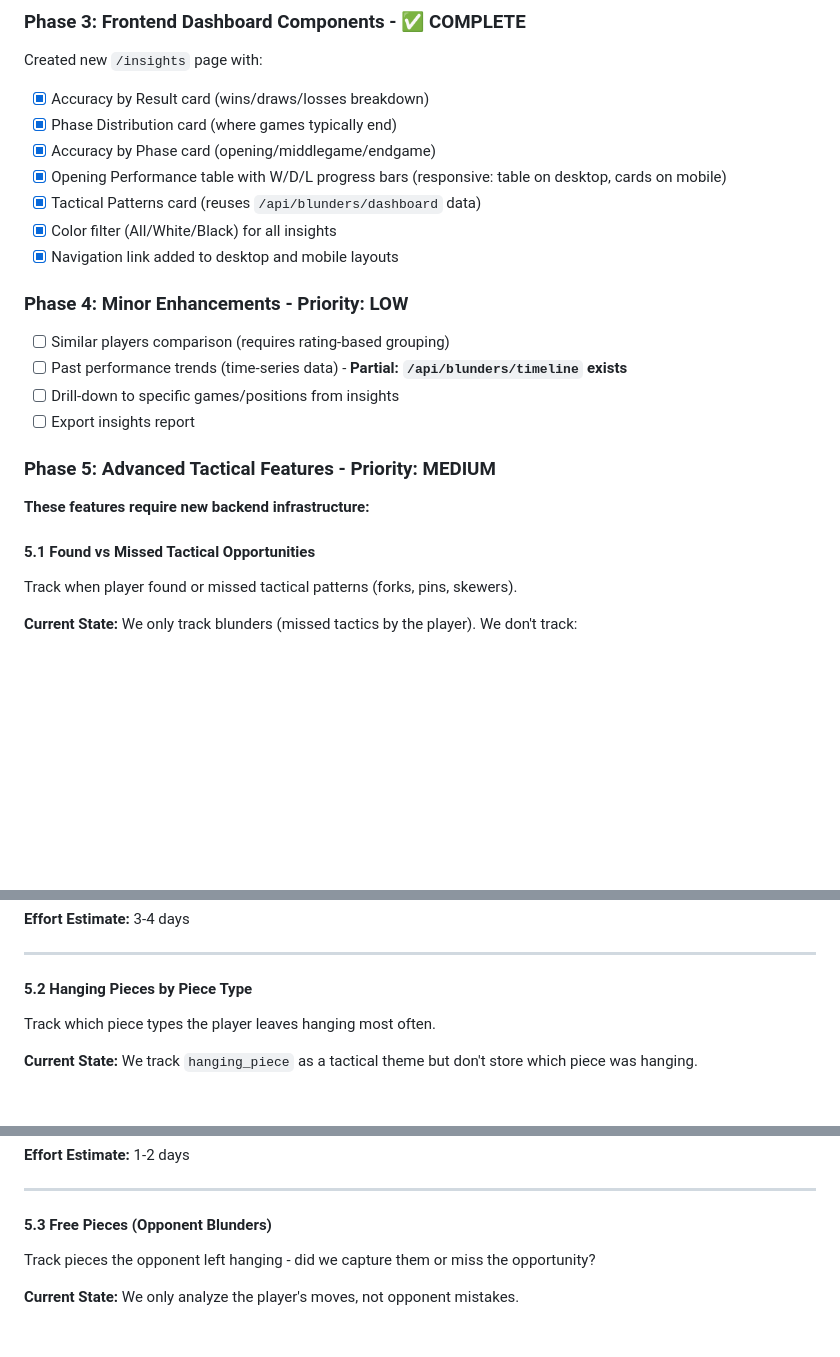
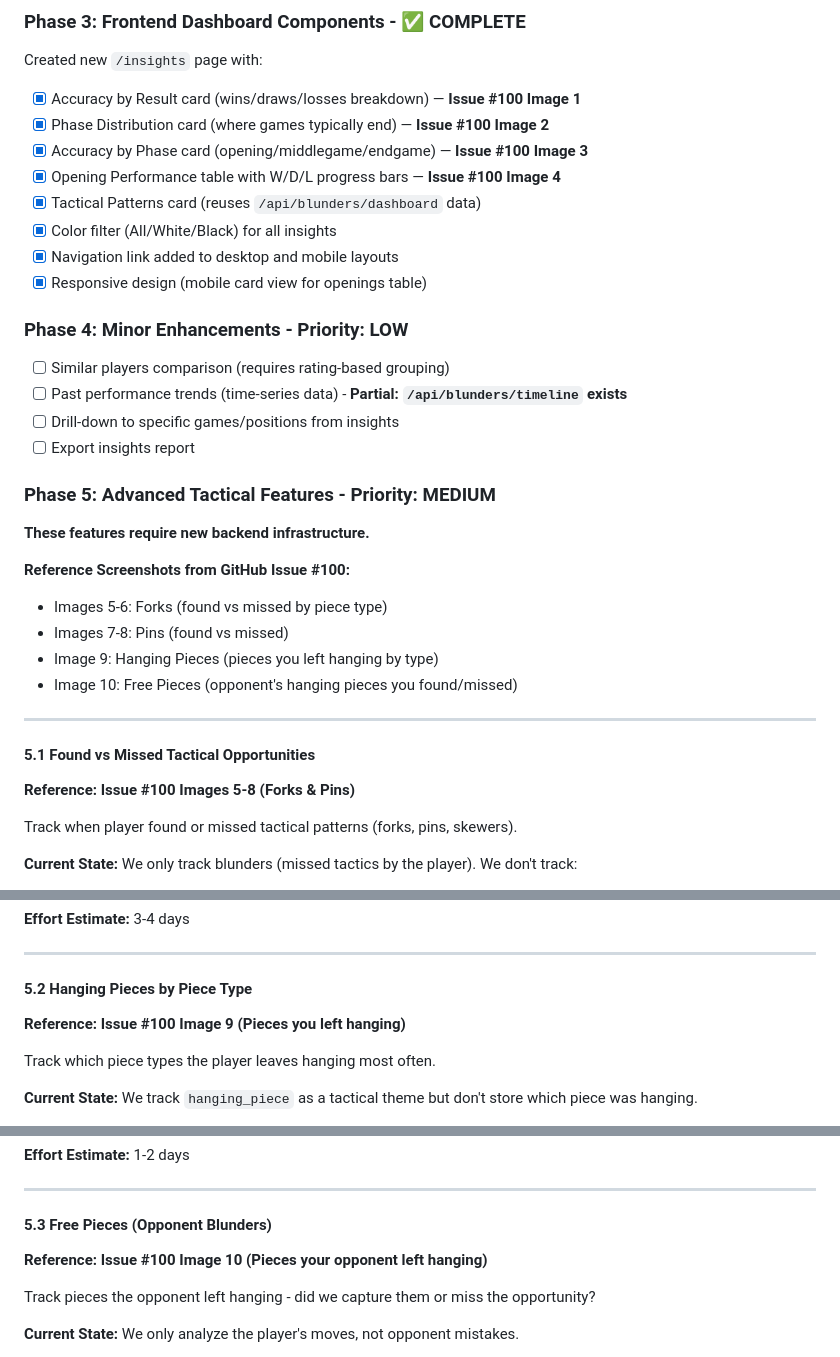
Before and after one commit to toamitkumar/chess-analyzer, a Markdown page: docs/adr/009-chesscom-insights-dashboard.md, 3 parts joined by grey strips. GitHub-like rendering; blank space fills up the shorter version.

Commit message:
docs(adr): add screenshot references from issue #100
Map chess.com screenshot images to implemented and planned features:
- Images 1-4: Implemented (accuracy, phases, openings)
- Images 5-8: Phase 5.1 (forks & pins found/missed)
- Image 9: Phase 5.2 (hanging pieces by type)
- Image 10: Phase 5.3 (opponent's hanging pieces)

Co-Authored-By: Claude Opus 4.5 <noreply@anthropic.com>

```diff
--- a/docs/adr/009-chesscom-insights-dashboard.md
+++ b/docs/adr/009-chesscom-insights-dashboard.md
@@ -304,13 +304,14 @@ Added to `dashboard.routes.js`:
 
 ### Phase 3: Frontend Dashboard Components - ✅ COMPLETE
 Created new `/insights` page with:
-- [x] Accuracy by Result card (wins/draws/losses breakdown)
-- [x] Phase Distribution card (where games typically end)
-- [x] Accuracy by Phase card (opening/middlegame/endgame)
-- [x] Opening Performance table with W/D/L progress bars (responsive: table on desktop, cards on mobile)
+- [x] Accuracy by Result card (wins/draws/losses breakdown) — **Issue #100 Image 1**
+- [x] Phase Distribution card (where games typically end) — **Issue #100 Image 2**
+- [x] Accuracy by Phase card (opening/middlegame/endgame) — **Issue #100 Image 3**
+- [x] Opening Performance table with W/D/L progress bars — **Issue #100 Image 4**
 - [x] Tactical Patterns card (reuses `/api/blunders/dashboard` data)
 - [x] Color filter (All/White/Black) for all insights
 - [x] Navigation link added to desktop and mobile layouts
+- [x] Responsive design (mobile card view for openings table)
 
 ### Phase 4: Minor Enhancements - Priority: LOW
 - [ ] Similar players comparison (requires rating-based grouping)
@@ -319,9 +320,19 @@ Created new `/insights` page with:
 - [ ] Export insights report
 
 ### Phase 5: Advanced Tactical Features - Priority: MEDIUM
-**These features require new backend infrastructure:**
+**These features require new backend infrastructure.**
+
+**Reference Screenshots from GitHub Issue #100:**
+- Images 5-6: Forks (found vs missed by piece type)
+- Images 7-8: Pins (found vs missed)
+- Image 9: Hanging Pieces (pieces you left hanging by type)
+- Image 10: Free Pieces (opponent's hanging pieces you found/missed)
+
+---
 
 #### 5.1 Found vs Missed Tactical Opportunities
+**Reference: Issue #100 Images 5-8 (Forks & Pins)**
+
 Track when player found or missed tactical patterns (forks, pins, skewers).
 
 **Current State:** We only track blunders (missed tactics by the player). We don't track:
@@ -378,6 +389,8 @@ CREATE INDEX idx_tactical_opp_found ON tactical_opportunities(was_found);
 ---
 
 #### 5.2 Hanging Pieces by Piece Type
+**Reference: Issue #100 Image 9 (Pieces you left hanging)**
+
 Track which piece types the player leaves hanging most often.
 
 **Current State:** We track `hanging_piece` as a tactical theme but don't store which piece was hanging.
@@ -408,6 +421,8 @@ ALTER TABLE blunder_details ADD COLUMN piece_type TEXT;
 ---
 
 #### 5.3 Free Pieces (Opponent Blunders)
+**Reference: Issue #100 Image 10 (Pieces your opponent left hanging)**
+
 Track pieces the opponent left hanging - did we capture them or miss the opportunity?
 
 **Current State:** We only analyze the player's moves, not opponent mistakes.
```
